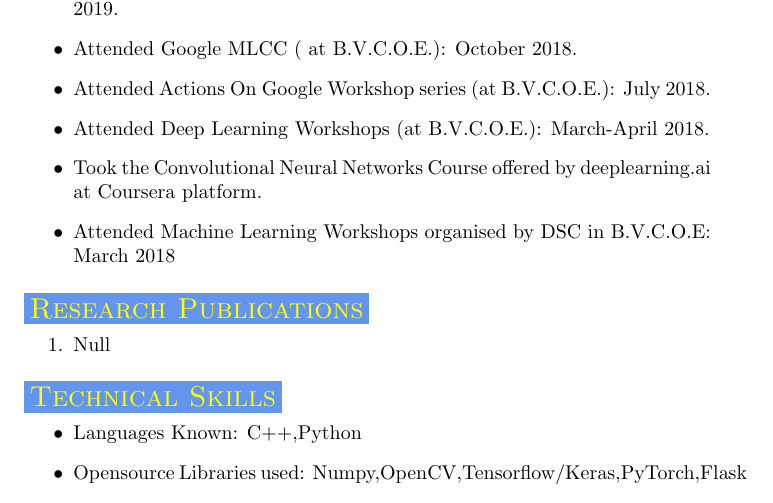
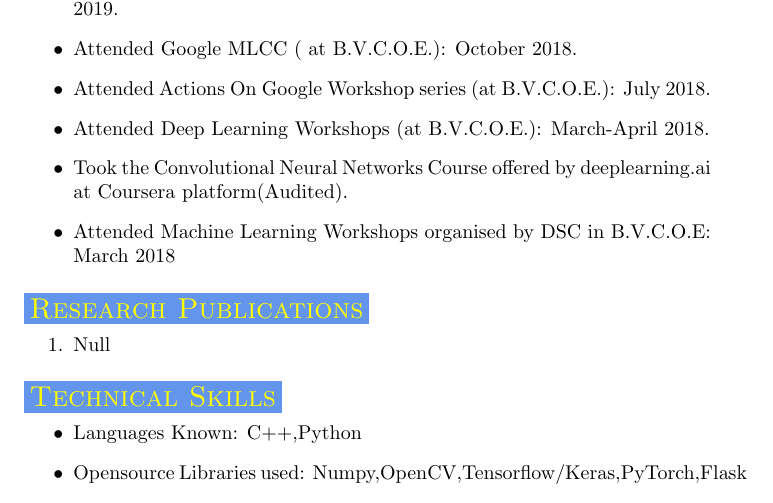
Before and after one commit to anuj2110/Anuj_Resume, a LaTeX CV (ANUJ_CV.tex): part of page 2 of 3, cut so that both start at the same text. Compiled offline with pdfLaTeX.

Commit message:
Some more Updates

```diff
--- a/ANUJ_CV.tex
+++ b/ANUJ_CV.tex
@@ -55,7 +57,7 @@
 			\item Attended Google MLCC ( at B.V.C.O.E.): October 2018.
 			\item Attended Actions On Google Workshop series (at B.V.C.O.E.): July 2018.
 			\item Attended Deep Learning Workshops (at B.V.C.O.E.): March-April 2018.
-			\item Took the Convolutional Neural Networks Course offered by deeplearning.ai at Coursera platform.
+			\item Took the Convolutional Neural Networks Course offered by deeplearning.ai at Coursera platform(Audited).
 			\item Attended Machine Learning Workshops organised by DSC in B.V.C.O.E: March 2018
 
 		\end{itemize}
```
Also changed, not shown: ANUJ_CV.pdf, ANUJ_CV.tex (2 more changed lines), 2 other files.
